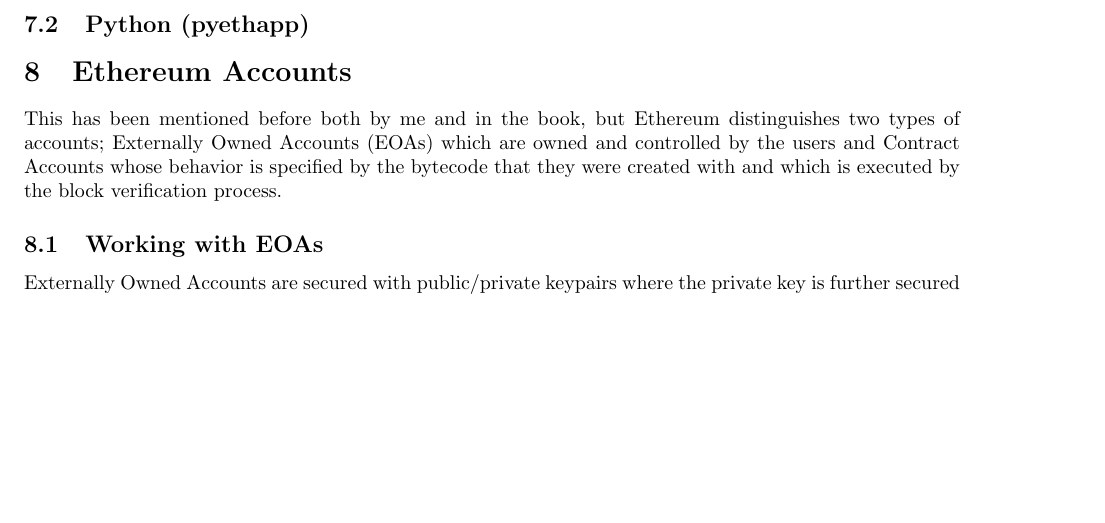
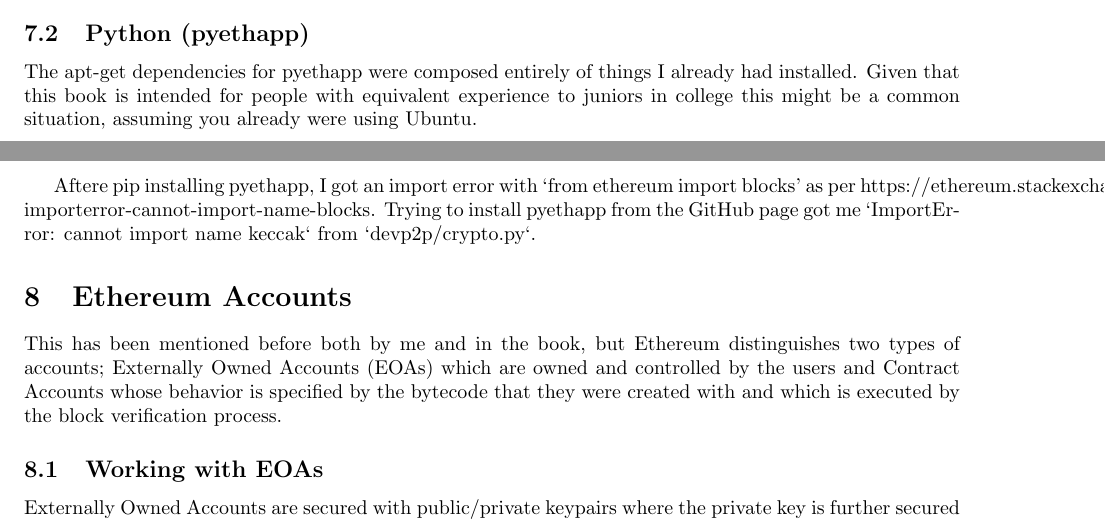
Before and after one commit to jsnider3/StudyNotes, a LaTeX document (Blockchain/Blockchain.tex): part of page 5 of 6 before the commit and two parts of pages 4 and 5 of 6 after it, the two joined at a grey line, cut so that both start at the same text, the shorter picture padded with empty space. Compiled offline with pdfLaTeX.

Commit message:
pyethapp installation attempt.

```diff
--- a/Blockchain/Blockchain.tex
+++ b/Blockchain/Blockchain.tex
@@ -131,7 +131,12 @@
 
 \subsection{Python (pyethapp)}
 %3.1.2
-%%TODO
+The apt-get dependencies for pyethapp were composed entirely of things I already had installed. Given that this book is intended
+for people with equivalent experience to juniors in college this might be a common situation, assuming you already were using Ubuntu. %Aside from one dependency timing out once or twice, the dependencies for pyethapp were also easy to get.
+
+Aftere pip installing pyethapp, I got an import error with `from ethereum import blocks' as per https://ethereum.stackexchange.com/questions/19104/pyethapp-importerror-cannot-import-name-blocks. Trying to install pyethapp from the GitHub page got me `ImportError: cannot import name keccak` from `devp2p/crypto.py`.
+
+%%TODO / FIXME
 
 \section{Ethereum Accounts}
 %4
```
Also changed, not shown: Blockchain/Blockchain.pdf.
